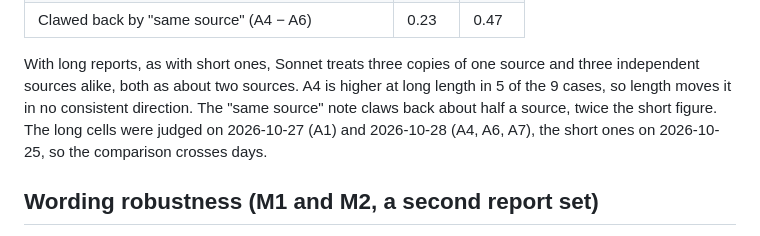
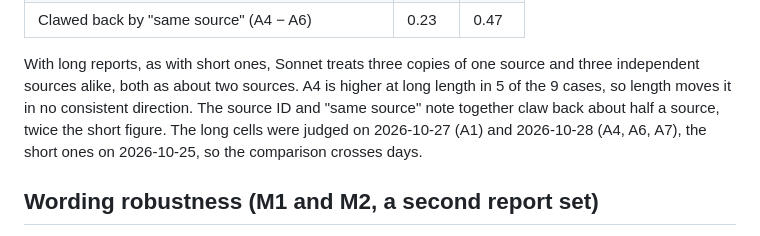
Before and after one commit to JasonOng0109/dsa4213-agent-project, a Markdown page: docs/optional-report.md, the part around the change. GitHub-like rendering.

```diff
--- a/docs/optional-report.md
+++ b/docs/optional-report.md
@@ -153,8 +153,8 @@ stage 1's value on the same nine cases.
 
 With long reports, as with short ones, Sonnet treats three copies of one source and
 three independent sources alike, both as about two sources. A4 is higher at long length
-in 5 of the 9 cases, so length moves it in no consistent direction. The "same source"
-note claws back about half a source, twice the short figure. The long cells were judged
+in 5 of the 9 cases, so length moves it in no consistent direction. The source ID and "same source"
+note together claw back about half a source, twice the short figure. The long cells were judged
 on 2026-10-27 (A1) and 2026-10-28 (A4, A6, A7), the short ones on 2026-10-25, so the
 comparison crosses days.
 
```
Also changed, not shown: README.md (+2 -1 lines).
